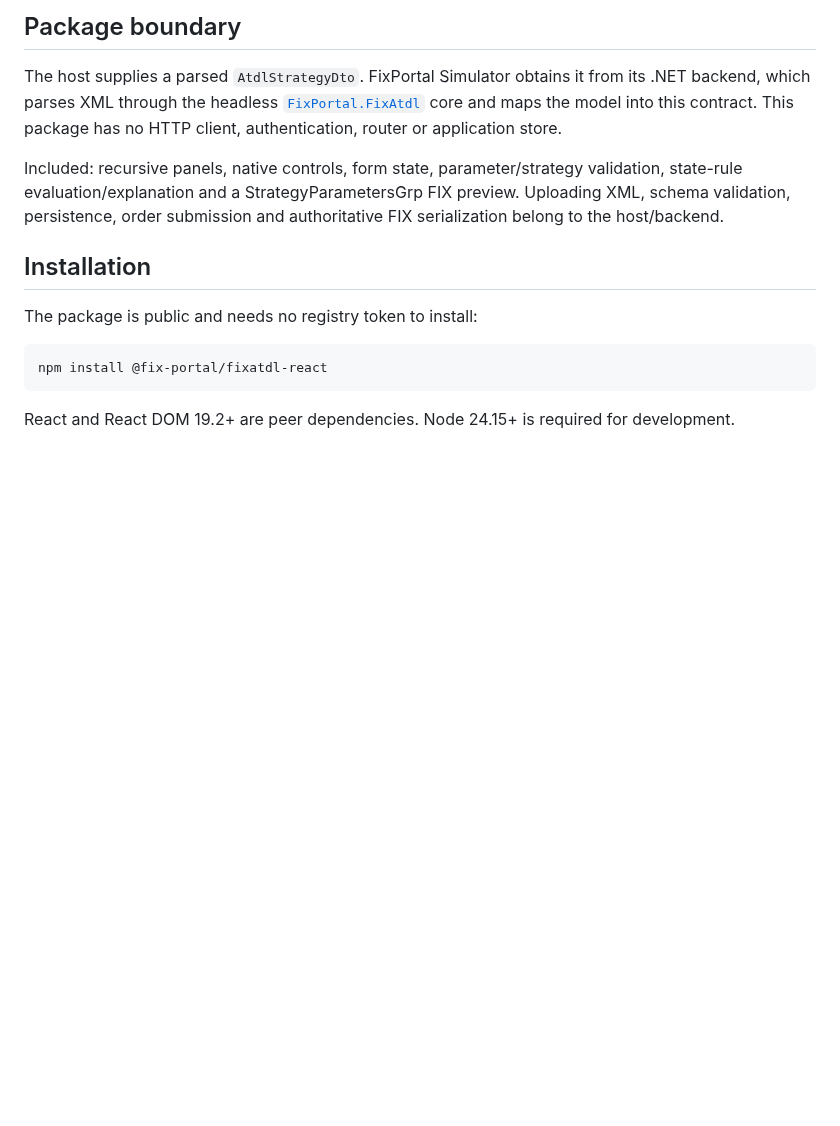
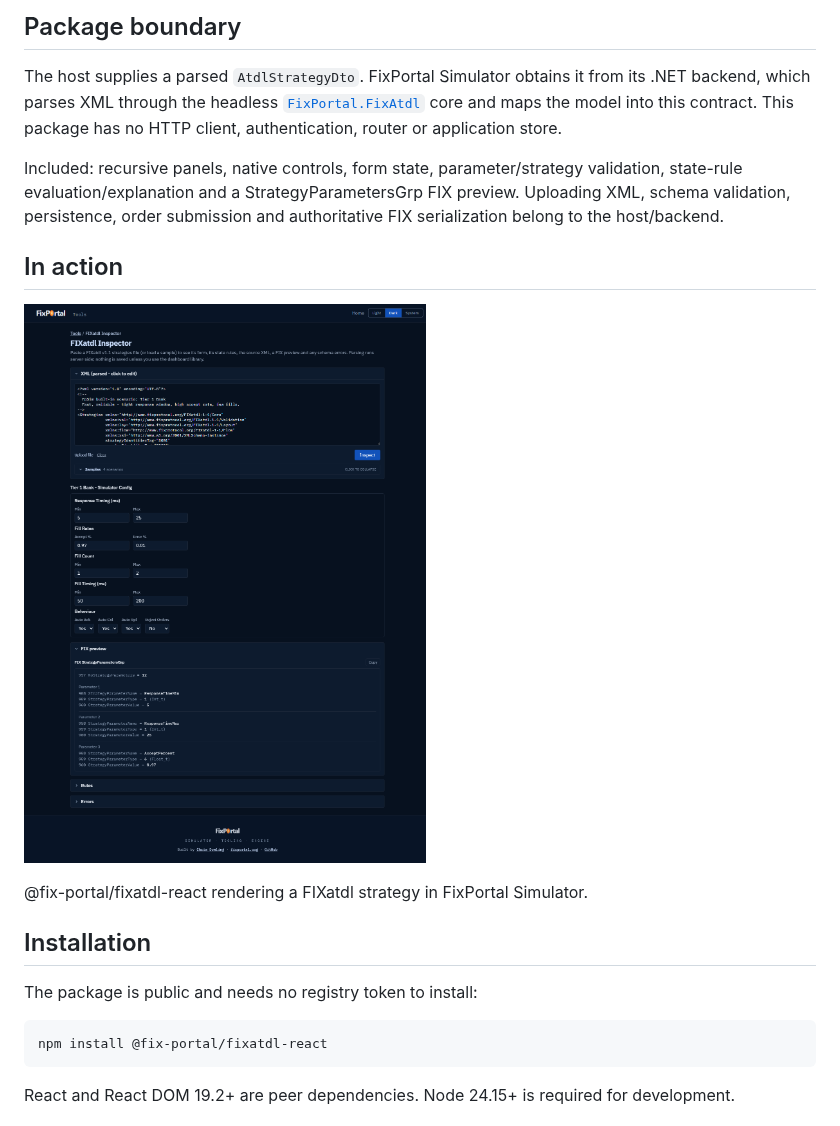
Before and after one commit to FixPortal/fixportal-fixatdl-react, a Markdown page: README.md, the part around the change. GitHub-like rendering; pictures changed too: docs/images/atdl-workbench-live.png (added); blank space fills up the shorter version.

Commit message:
docs: add React renderer screenshot

```diff
--- a/README.md
+++ b/README.md
@@ -9,6 +9,12 @@ React 19 components and browser-side helpers for FIXatdl strategy forms, extract
 The host supplies a parsed `AtdlStrategyDto`. FixPortal Simulator obtains it from its .NET backend, which parses XML through the headless [`FixPortal.FixAtdl`](https://www.nuget.org/packages/FixPortal.FixAtdl/) core and maps the model into this contract. This package has no HTTP client, authentication, router or application store.
 
 Included: recursive panels, native controls, form state, parameter/strategy validation, state-rule evaluation/explanation and a StrategyParametersGrp FIX preview. Uploading XML, schema validation, persistence, order submission and authoritative FIX serialization belong to the host/backend.
+
+## In action
+
+![FIXatdl React rendering a strategy in FixPortal Simulator](https://raw.githubusercontent.com/FixPortal/fixportal-fixatdl-react/main/docs/images/atdl-workbench-live.png)
+
+@fix-portal/fixatdl-react rendering a FIXatdl strategy in FixPortal Simulator.
 
 ## Installation
 
```
